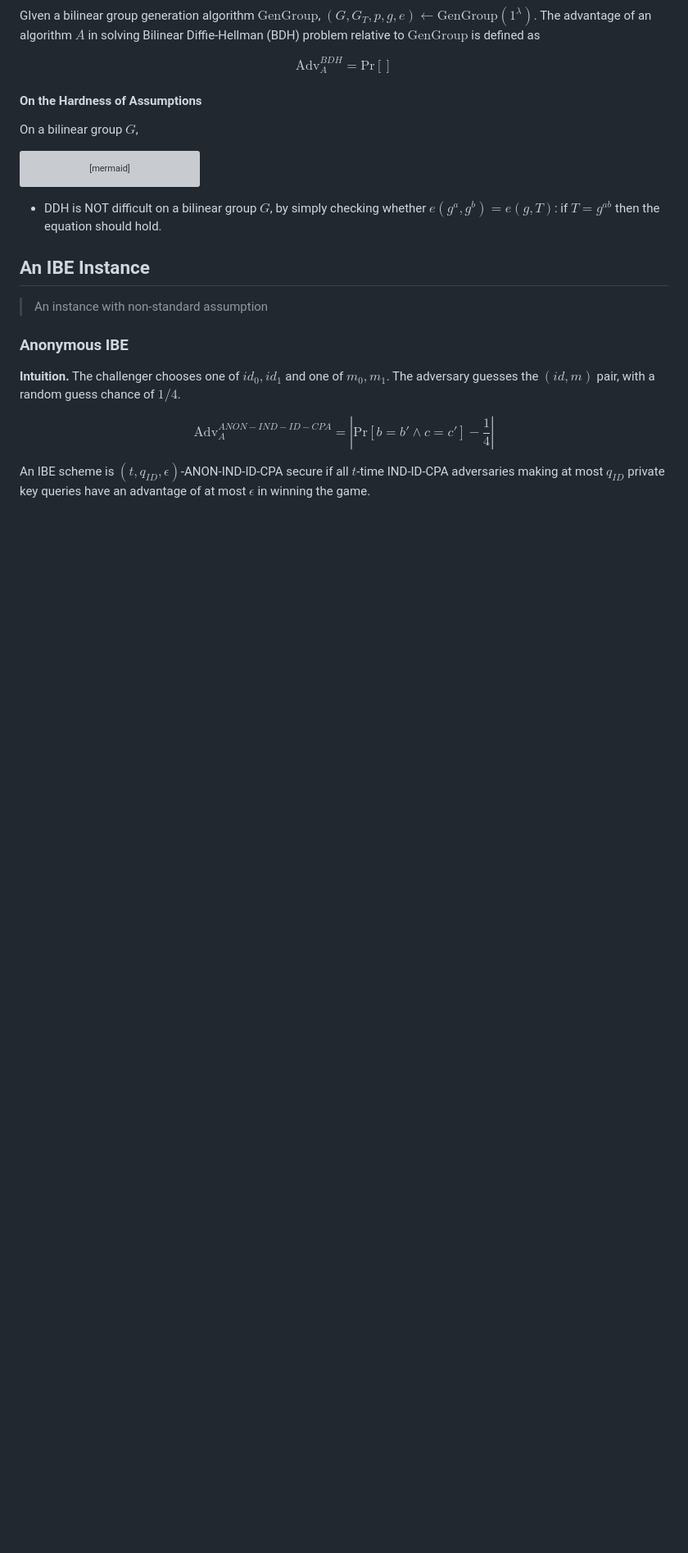
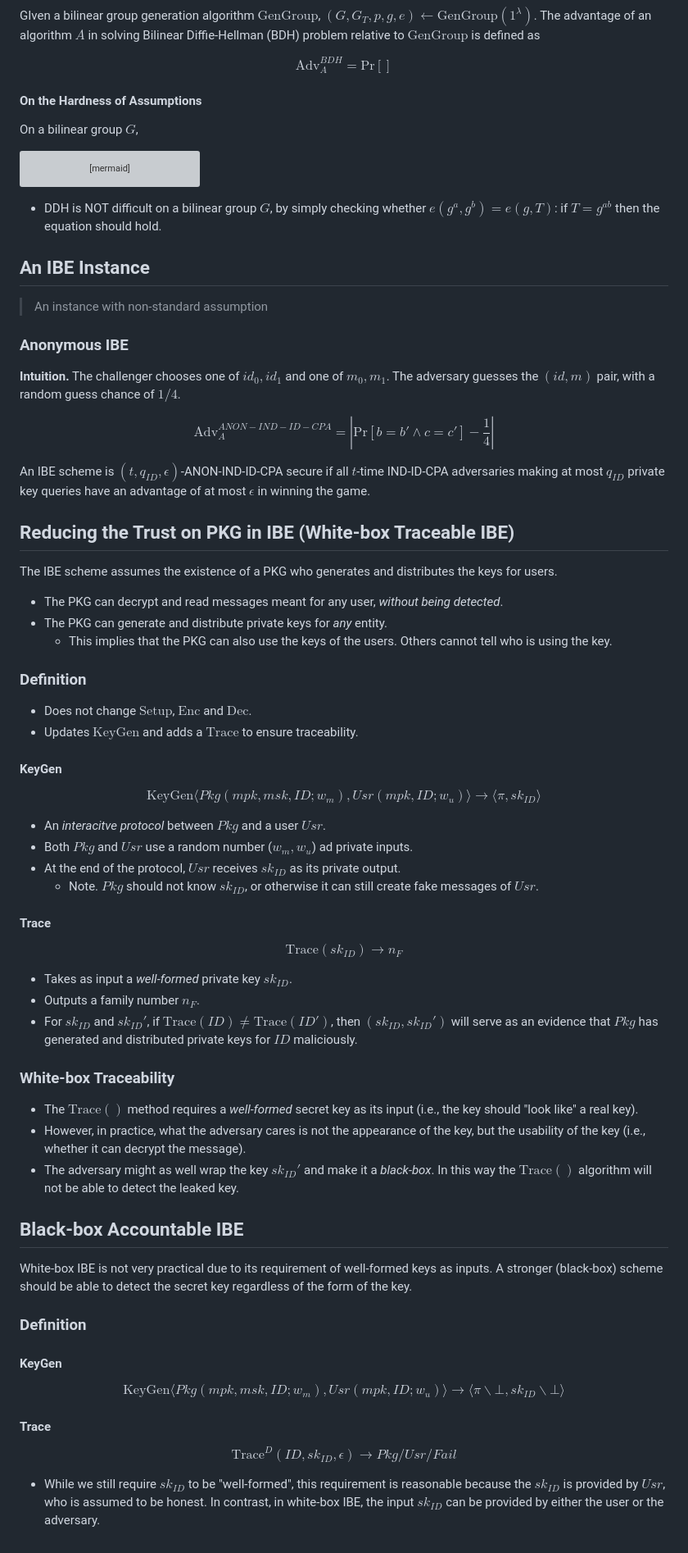
Before and after one commit to YBRua/CourseNotes, a Markdown page: Provable Security/10.IdentityBasedEncryption.md, the part around the change. Shown: that part at 82% size. GitHub-like rendering; blank space fills up the shorter version; grey boxes are pictures that could not be loaded.

```diff
--- a/Provable Security/10.IdentityBasedEncryption.md
+++ b/Provable Security/10.IdentityBasedEncryption.md
@@ -89,3 +89,55 @@ graph LR
 $$ \mathrm{Adv}_{A}^{ANON-IND-ID-CPA} = \left| \mathrm{Pr} [b = b' \land c = c'] - \frac{1}{4} \right| $$
 
 An IBE scheme is $(t, q_{ID}, \epsilon)$-ANON-IND-ID-CPA secure if all $t$-time IND-ID-CPA adversaries making at most $q_{ID}$ private key queries have an advantage of at most $\epsilon$ in winning the game.
+
+## Reducing the Trust on PKG in IBE (White-box Traceable IBE)
+
+The IBE scheme assumes the existence of a PKG who generates and distributes the keys for users.
+
+- The PKG can decrypt and read messages meant for any user, *without being detected*.
+- The PKG can generate and distribute private keys for *any* entity.
+  - This implies that the PKG can also use the keys of the users. Others cannot tell who is using the key.
+
+### Definition
+
+- Does not change $\mathrm{Setup}$, $\mathrm{Enc}$ and $\mathrm{Dec}$.
+- Updates $\mathrm{KeyGen}$ and adds a $\mathrm{Trace}$ to ensure traceability.
+
+#### KeyGen
+
+$$ \mathrm{KeyGen}\langle Pkg(mpk, msk, ID; w_m), Usr(mpk, ID; w_u)  \rangle \to \langle \pi, sk_{ID} \rangle $$
+
+- An *interacitve protocol* between $Pkg$ and a user $Usr$.
+- Both $Pkg$ and $Usr$ use a random number ($w_m, w_u$) ad private inputs.
+- At the end of the protocol, $Usr$ receives $sk_{ID}$ as its private output.
+  - Note. $Pkg$ should not know $sk_{ID}$, or otherwise it can still create fake messages of $Usr$.
+
+#### Trace
+
+$$ \mathrm{Trace}(sk_{ID}) \to n_F $$
+
+- Takes as input a *well-formed* private key $sk_{ID}$.
+- Outputs a family number $n_F$.
+- For $sk_{ID}$ and $sk_{ID}'$, if $\mathrm{Trace}(ID) \neq \mathrm{Trace}(ID')$, then $(sk_{ID}, sk_{ID}')$ will serve as an evidence that $Pkg$ has generated and distributed private keys for $ID$ maliciously.
+
+### White-box Traceability
+
+- The $\mathrm{Trace}()$ method requires a *well-formed* secret key as its input (i.e., the key should "look like" a real key).
+- However, in practice, what the adversary cares is not the appearance of the key, but the usability of the key (i.e., whether it can decrypt the message).
+- The adversary might as well wrap the key $sk_{ID}'$ and make it a *black-box*. In this way the $\mathrm{Trace}()$ algorithm will not be able to detect the leaked key.
+
+## Black-box Accountable IBE
+
+White-box IBE is not very practical due to its requirement of well-formed keys as inputs. A stronger (black-box) scheme should be able to detect the secret key regardless of the form of the key.
+
+### Definition
+
+#### KeyGen
+
+$$ \mathrm{KeyGen}\langle Pkg(mpk, msk, ID; w_m), Usr(mpk, ID; w_u)  \rangle \to \langle \pi \backslash \bot, sk_{ID} \backslash \bot \rangle $$
+
+#### Trace
+
+$$ \mathrm{Trace}^D(ID, sk_{ID}, \epsilon) \to Pkg / Usr / Fail $$
+
+- While we still require $sk_{ID}$ to be "well-formed", this requirement is reasonable because the $sk_{ID}$ is provided by $Usr$, who is assumed to be honest. In contrast, in white-box IBE, the input $sk_{ID}$ can be provided by either the user or the adversary.
```
Also changed, not shown: Foundations of Programming Languages/07.CompletenessOfHoareRules.md (added, +156 -0 lines), Provable Security/11.AttributeBasedEncryption.md (added, +38 -0 lines).
